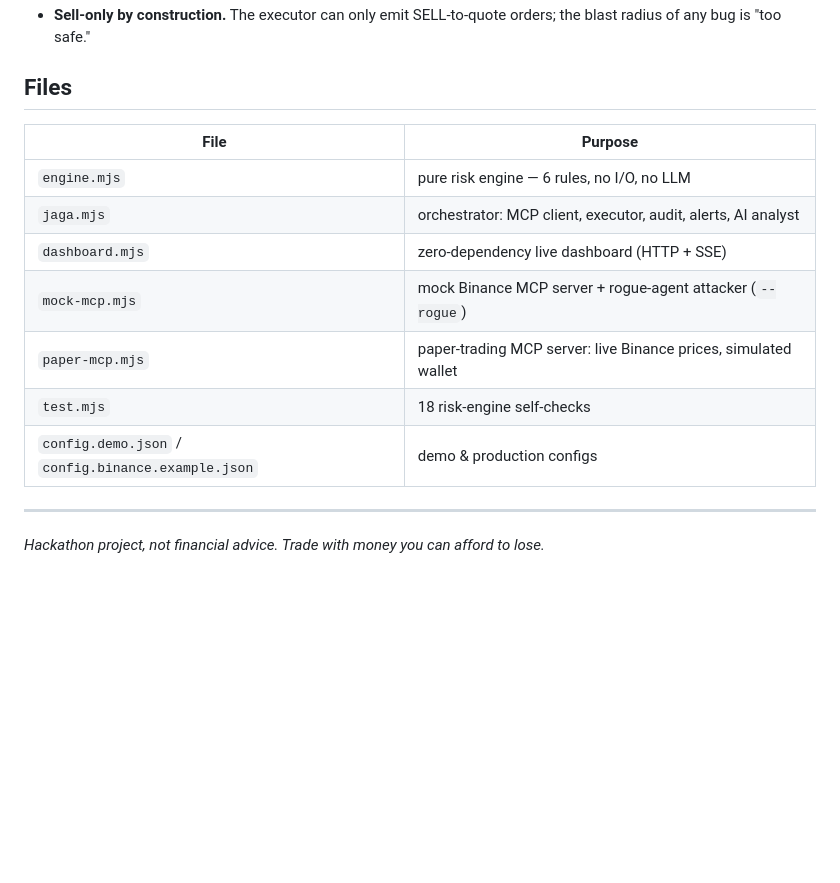
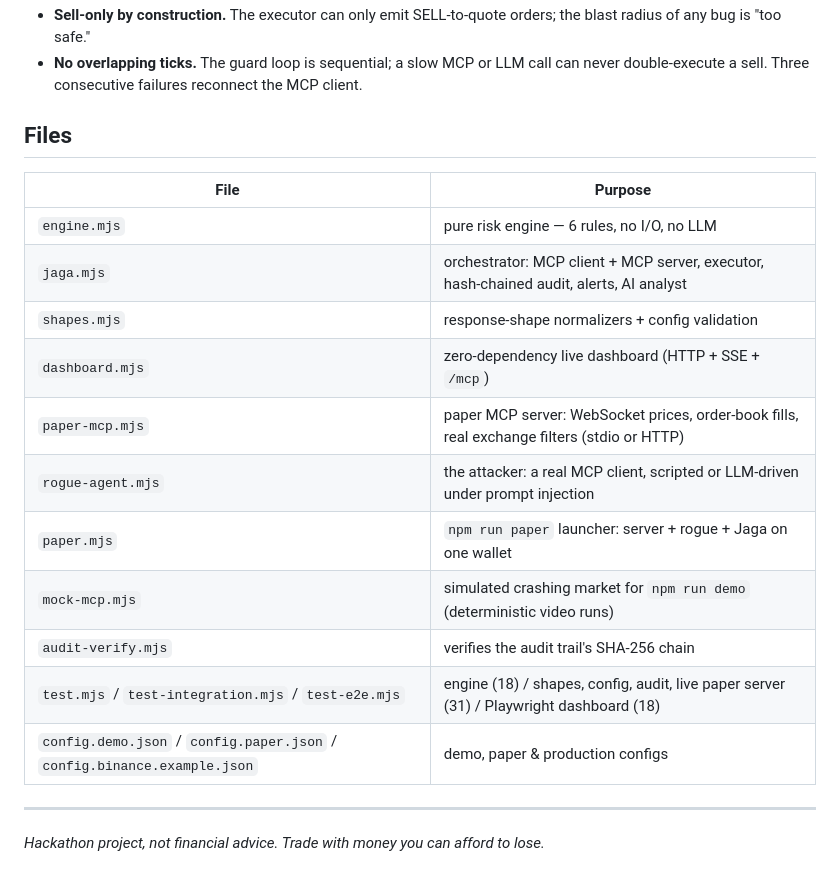
Before and after one commit to PugarHuda/jaga-agent, a Markdown page: README.md, the part around one of its changes. Drawn GitHub-style; blank space fills up the shorter version.

```diff
--- a/README.md
+++ b/README.md
@@ -86,16 +93,21 @@ Within ~30 seconds: the rogue agent pumps ETH to 60%+ of the portfolio, Jaga tri
 - **Sell-only by construction.** The executor can only emit SELL-to-quote orders; the blast radius of any bug is "too safe."
+- **No overlapping ticks.** The guard loop is sequential; a slow MCP or LLM call can never double-execute a sell. Three consecutive failures reconnect the MCP client.
 
 ## Files
 
 | File | Purpose |
 |---|---|
 | `engine.mjs` | pure risk engine — 6 rules, no I/O, no LLM |
-| `jaga.mjs` | orchestrator: MCP client, executor, audit, alerts, AI analyst |
-| `dashboard.mjs` | zero-dependency live dashboard (HTTP + SSE) |
-| `mock-mcp.mjs` | mock Binance MCP server + rogue-agent attacker (`--rogue`) |
-| `paper-mcp.mjs` | paper-trading MCP server: live Binance prices, simulated wallet |
-| `test.mjs` | 18 risk-engine self-checks |
-| `config.demo.json` / `config.binance.example.json` | demo & production configs |
+| `jaga.mjs` | orchestrator: MCP client + MCP server, executor, hash-chained audit, alerts, AI analyst |
+| `shapes.mjs` | response-shape normalizers + config validation |
+| `dashboard.mjs` | zero-dependency live dashboard (HTTP + SSE + `/mcp`) |
+| `paper-mcp.mjs` | paper MCP server: WebSocket prices, order-book fills, real exchange filters (stdio or HTTP) |
+| `rogue-agent.mjs` | the attacker: a real MCP client, scripted or LLM-driven under prompt injection |
+| `paper.mjs` | `npm run paper` launcher: server + rogue + Jaga on one wallet |
+| `mock-mcp.mjs` | simulated crashing market for `npm run demo` (deterministic video runs) |
+| `audit-verify.mjs` | verifies the audit trail's SHA-256 chain |
+| `test.mjs` / `test-integration.mjs` / `test-e2e.mjs` | engine (18) / shapes, config, audit, live paper server (31) / Playwright dashboard (18) |
+| `config.demo.json` / `config.paper.json` / `config.binance.example.json` | demo, paper & production configs |
 
 ---
 
```
Also changed, not shown: other parts of README.md (+40 -33 lines), SUBMISSION.md (+2 -0 lines), dashboard.png, 13 other files.
